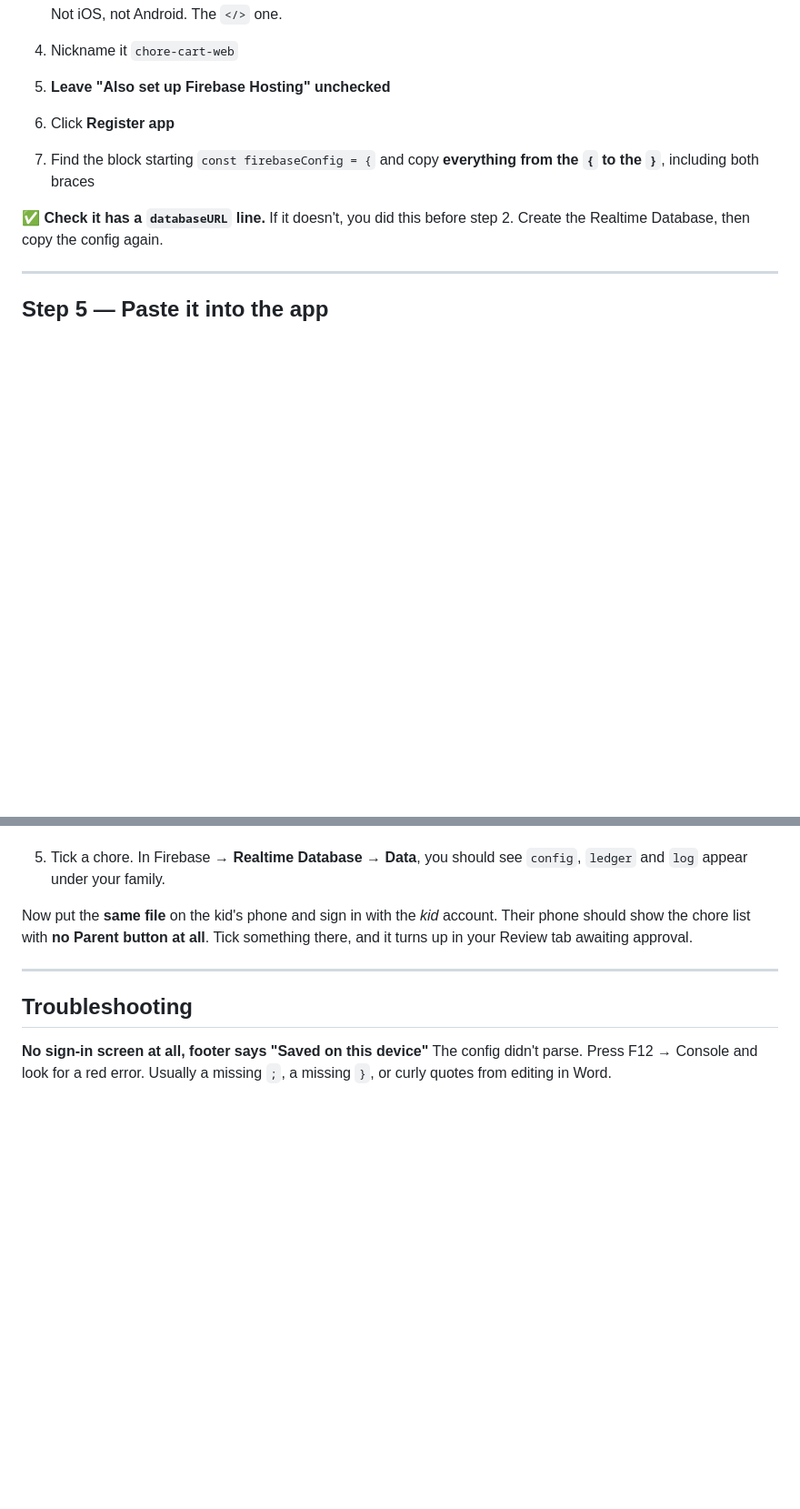
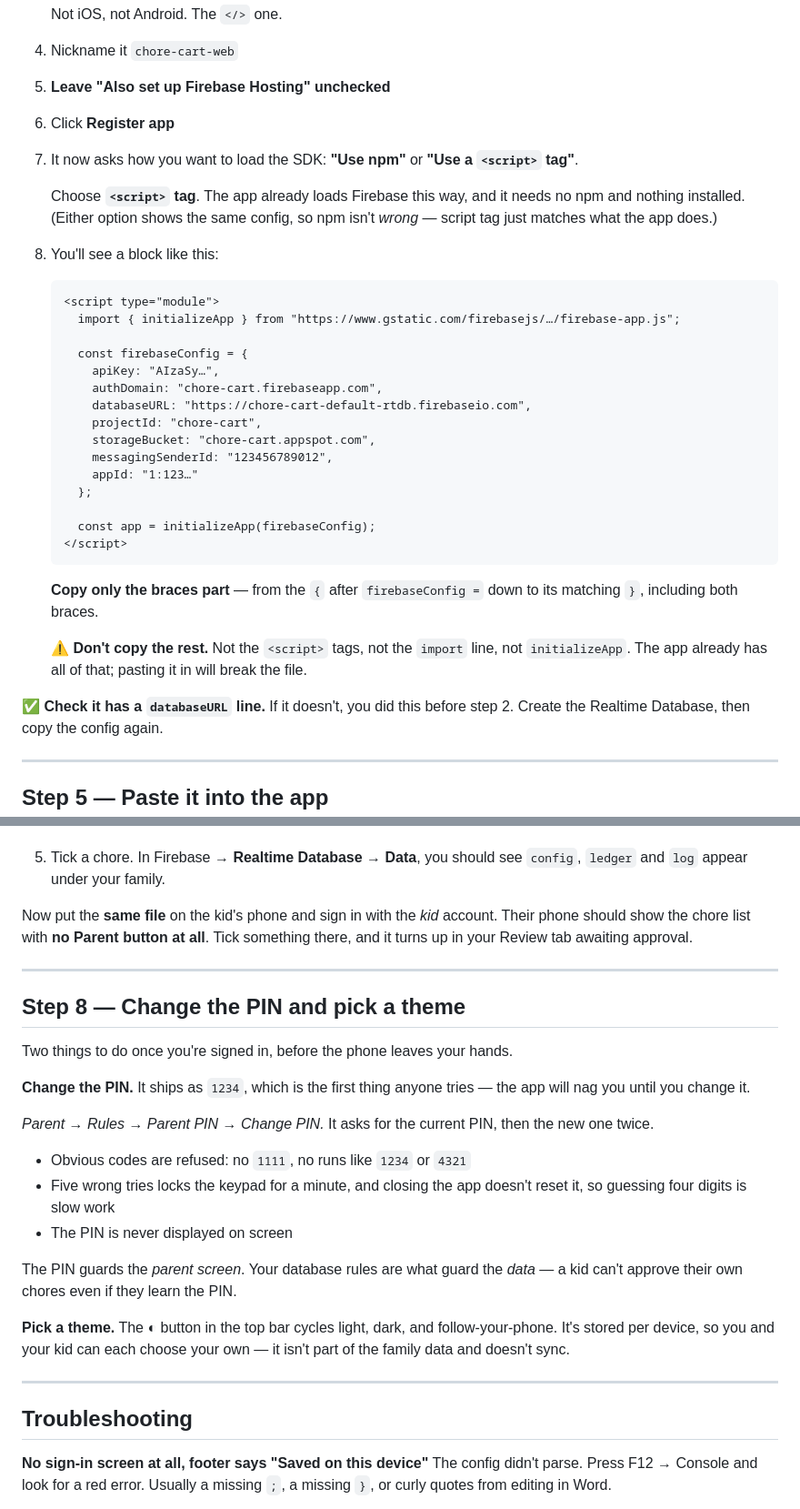
Before and after one commit to RafikiScyent888/CA-chore-cart, a Markdown page: FIREBASESETUP.md, 2 parts joined by grey strips. Shown at 91% size. GitHub-like rendering; blank space fills up the shorter version.

Commit message:
Clarify Firebase SDK loading and config copying
Updated Firebase setup instructions to clarify SDK loading options and configuration copying.

````diff
--- a/FIREBASESETUP.md
+++ b/FIREBASESETUP.md
@@ -78,8 +78,39 @@ the accounts here, which is what keeps strangers out.
 4. Nickname it `chore-cart-web`
 5. **Leave "Also set up Firebase Hosting" unchecked**
 6. Click **Register app**
-7. Find the block starting `const firebaseConfig = {` and copy **everything from
-   the `{` to the `}`**, including both braces
+7. It now asks how you want to load the SDK: **"Use npm"** or **"Use a `<script>`
+   tag"**.
+
+   Choose **`<script>` tag**. The app already loads Firebase this way, and it
+   needs no npm and nothing installed. (Either option shows the same config, so
+   npm isn't *wrong* — script tag just matches what the app does.)
+
+8. You'll see a block like this:
+
+   ```html
+   <script type="module">
+     import { initializeApp } from "https://www.gstatic.com/firebasejs/…/firebase-app.js";
+
+     const firebaseConfig = {
+       apiKey: "AIzaSy…",
+       authDomain: "chore-cart.firebaseapp.com",
+       databaseURL: "https://chore-cart-default-rtdb.firebaseio.com",
+       projectId: "chore-cart",
+       storageBucket: "chore-cart.appspot.com",
+       messagingSenderId: "123456789012",
+       appId: "1:123…"
+     };
+
+     const app = initializeApp(firebaseConfig);
+   </script>
+   ```
+
+   **Copy only the braces part** — from the `{` after `firebaseConfig =` down to
+   its matching `}`, including both braces.
+
+   ⚠️ **Don't copy the rest.** Not the `<script>` tags, not the `import` line, not
+   `initializeApp`. The app already has all of that; pasting it in will break the
+   file.
 
 ✅ **Check it has a `databaseURL` line.** If it doesn't, you did this before step
 2. Create the Realtime Database, then copy the config again.
@@ -211,6 +242,30 @@ something there, and it turns up in your Review tab awaiting approval.
 
 ---
 
+## Step 8 — Change the PIN and pick a theme
+
+Two things to do once you're signed in, before the phone leaves your hands.
+
+**Change the PIN.** It ships as `1234`, which is the first thing anyone tries —
+the app will nag you until you change it.
+
+*Parent → Rules → Parent PIN → Change PIN.* It asks for the current PIN, then
+the new one twice.
+
+- Obvious codes are refused: no `1111`, no runs like `1234` or `4321`
+- Five wrong tries locks the keypad for a minute, and closing the app doesn't
+  reset it, so guessing four digits is slow work
+- The PIN is never displayed on screen
+
+The PIN guards the *parent screen*. Your database rules are what guard the
+*data* — a kid can't approve their own chores even if they learn the PIN.
+
+**Pick a theme.** The ◐ button in the top bar cycles light, dark, and
+follow-your-phone. It's stored per device, so you and your kid can each choose
+your own — it isn't part of the family data and doesn't sync.
+
+---
+
 ## Troubleshooting
 
 **No sign-in screen at all, footer says "Saved on this device"**
````
